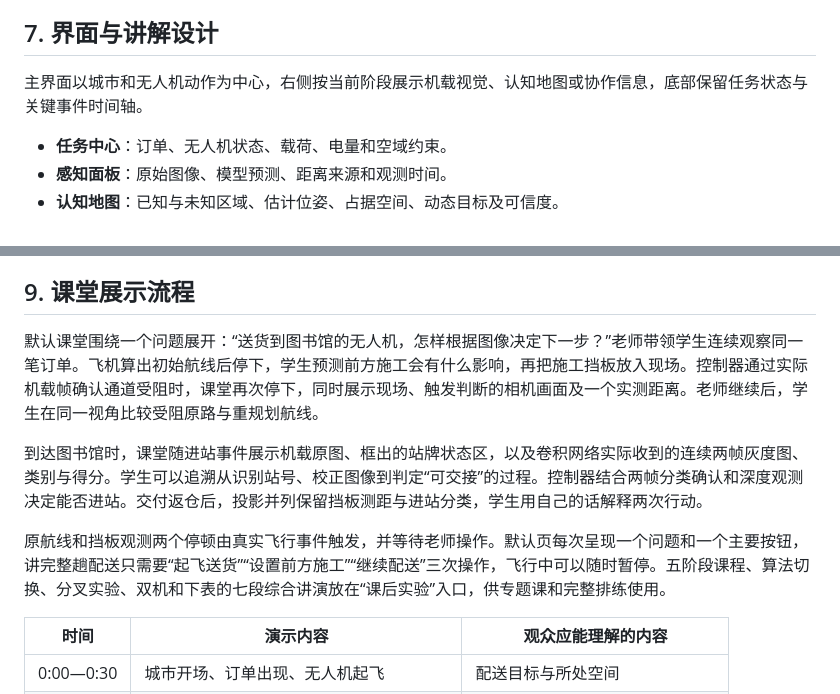
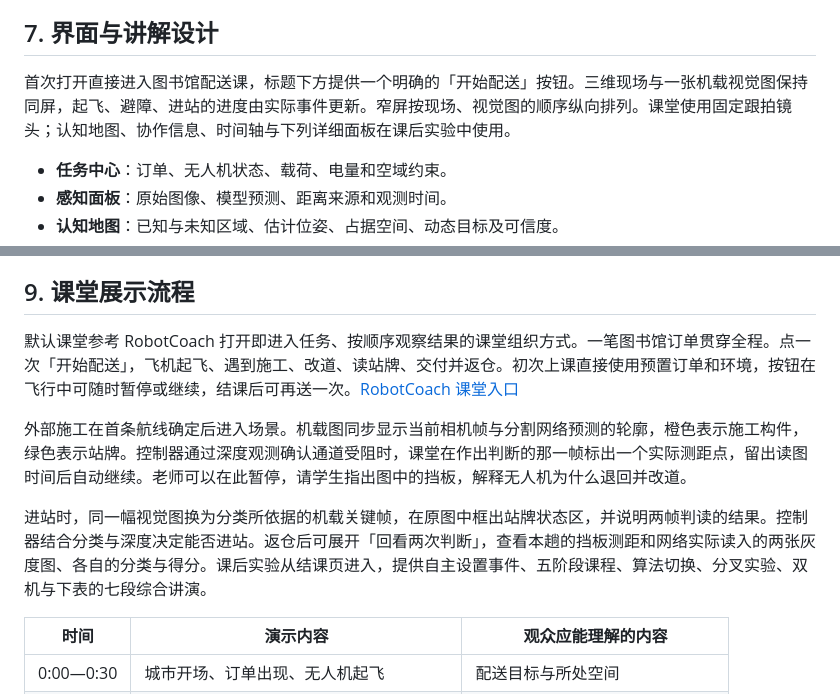
Before and after one commit to JmCake/AeroMind, a Markdown page: PLAN.md, 2 parts joined by grey strips. Rendered like a GitHub page.

```diff
--- a/PLAN.md
+++ b/PLAN.md
@@ -116,7 +116,7 @@ A 无人机观察到通道内出现吊臂，将估计的占用区域和运动信
 
 ## 7. 界面与讲解设计
 
-主界面以城市和无人机动作为中心，右侧按当前阶段展示机载视觉、认知地图或协作信息，底部保留任务状态与关键事件时间轴。
+首次打开直接进入图书馆配送课，标题下方提供一个明确的「开始配送」按钮。三维现场与一张机载视觉图保持同屏，起飞、避障、进站的进度由实际事件更新。窄屏按现场、视觉图的顺序纵向排列。课堂使用固定跟拍镜头；认知地图、协作信息、时间轴与下列详细面板在课后实验中使用。
 
 - **任务中心**：订单、无人机状态、载荷、电量和空域约束。
 - **感知面板**：原始图像、模型预测、距离来源和观测时间。
@@ -177,11 +177,11 @@ VIO/SLAM 负责相机位姿、关键帧与稀疏地标；深度融合负责稠
 
 ## 9. 课堂展示流程
 
-默认课堂围绕一个问题展开：“送货到图书馆的无人机，怎样根据图像决定下一步？”老师带领学生连续观察同一笔订单。飞机算出初始航线后停下，学生预测前方施工会有什么影响，再把施工挡板放入现场。控制器通过实际机载帧确认通道受阻时，课堂再次停下，同时展示现场、触发判断的相机画面及一个实测距离。老师继续后，学生在同一视角比较受阻原路与重规划航线。
+默认课堂参考 RobotCoach 打开即进入任务、按顺序观察结果的课堂组织方式。一笔图书馆订单贯穿全程。点一次「开始配送」，飞机起飞、遇到施工、改道、读站牌、交付并返仓。初次上课直接使用预置订单和环境，按钮在飞行中可随时暂停或继续，结课后可再送一次。[RobotCoach 课堂入口](https://github.com/JmCake/RobotCoach-AI-Lab)
 
-到达图书馆时，课堂随进站事件展示机载原图、框出的站牌状态区，以及卷积网络实际收到的连续两帧灰度图、类别与得分。学生可以追溯从识别站号、校正图像到判定“可交接”的过程。控制器结合两帧分类确认和深度观测决定能否进站。交付返仓后，投影并列保留挡板测距与进站分类，学生用自己的话解释两次行动。
+外部施工在首条航线确定后进入场景。机载图同步显示当前相机帧与分割网络预测的轮廓，橙色表示施工构件，绿色表示站牌。控制器通过深度观测确认通道受阻时，课堂在作出判断的那一帧标出一个实际测距点，留出读图时间后自动继续。老师可以在此暂停，请学生指出图中的挡板，解释无人机为什么退回并改道。
 
-原航线和挡板观测两个停顿由真实飞行事件触发，并等待老师操作。默认页每次呈现一个问题和一个主要按钮，讲完整趟配送只需要“起飞送货”“设置前方施工”“继续配送”三次操作，飞行中可以随时暂停。五阶段课程、算法切换、分叉实验、双机和下表的七段综合讲演放在“课后实验”入口，供专题课和完整排练使用。
+进站时，同一幅视觉图换为分类所依据的机载关键帧，在原图中框出站牌状态区，并说明两帧判读的结果。控制器结合分类与深度决定能否进站。返仓后可展开「回看两次判断」，查看本趟的挡板测距和网络实际读入的两张灰度图、各自的分类与得分。课后实验从结课页进入，提供自主设置事件、五阶段课程、算法切换、分叉实验、双机与下表的七段综合讲演。
 
 | 时间 | 演示内容 | 观众应能理解的内容 |
 |---|---|---|
```
Also changed, not shown: README.md (+8 -7 lines), evidence/classroom-decision.png, evidence/classroom-station.png, evidence/classroom.png, 7 other files.
